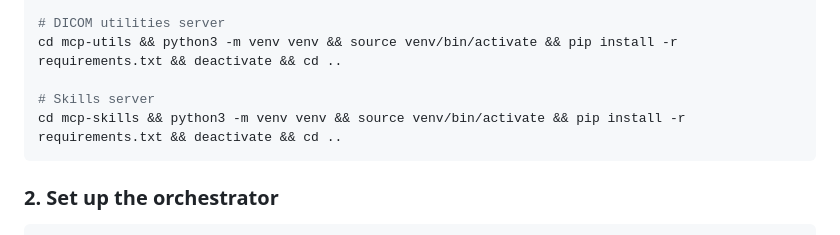
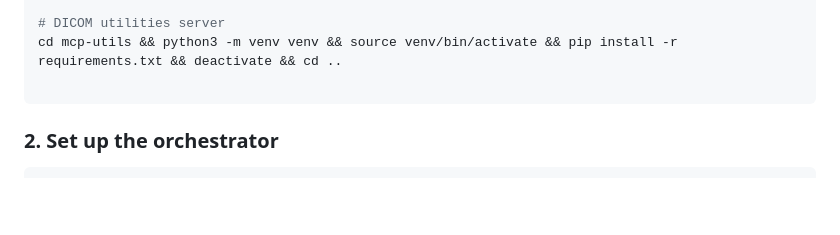
Before and after one commit to BMDSoftware/MedGov-AI-MCP, a Markdown page: RUN.md, the part around the change. GitHub-like rendering; blank space fills up the shorter version.

````diff
--- a/RUN.md
+++ b/RUN.md
@@ -101,8 +101,6 @@ cd mcp-ipath && python3 -m venv venv && source venv/bin/activate && pip install
 # DICOM utilities server
 cd mcp-utils && python3 -m venv venv && source venv/bin/activate && pip install -r requirements.txt && deactivate && cd ..
 
-# Skills server
-cd mcp-skills && python3 -m venv venv && source venv/bin/activate && pip install -r requirements.txt && deactivate && cd ..
 ```
 
 ### 2. Set up the orchestrator
````
Also changed, not shown: README.md (+0 -1 lines), docs/tools.md (+0 -13 lines).
